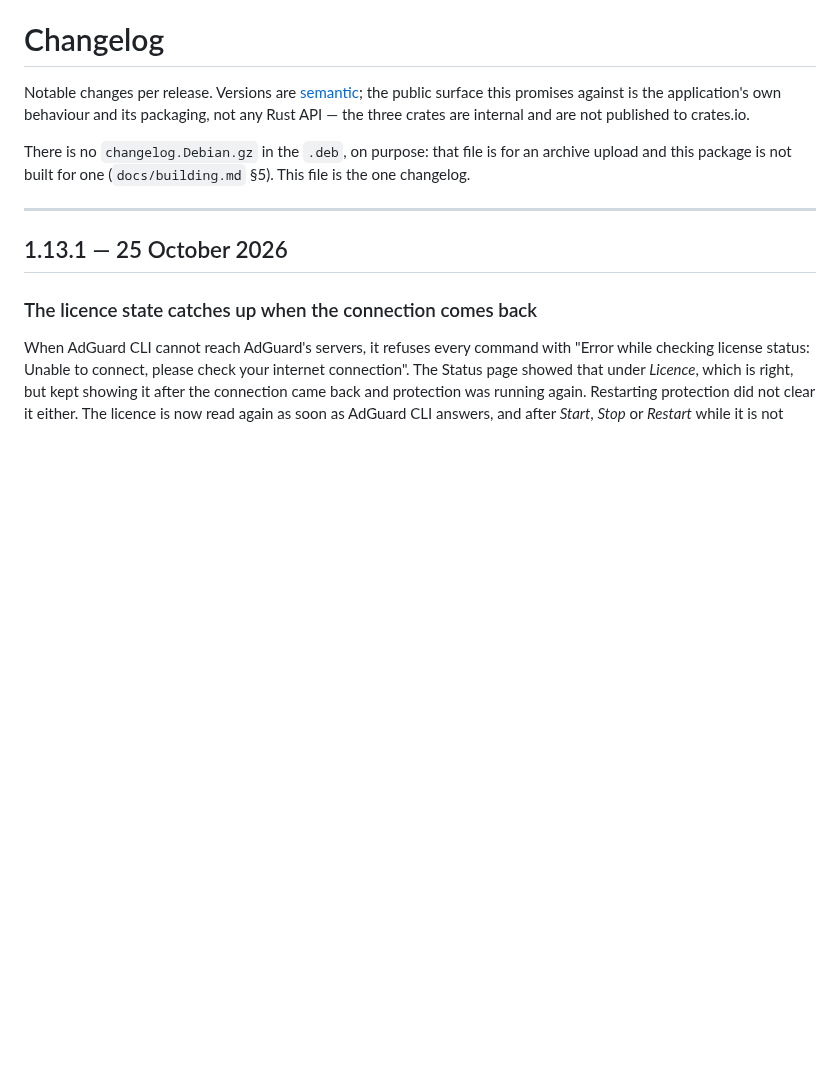
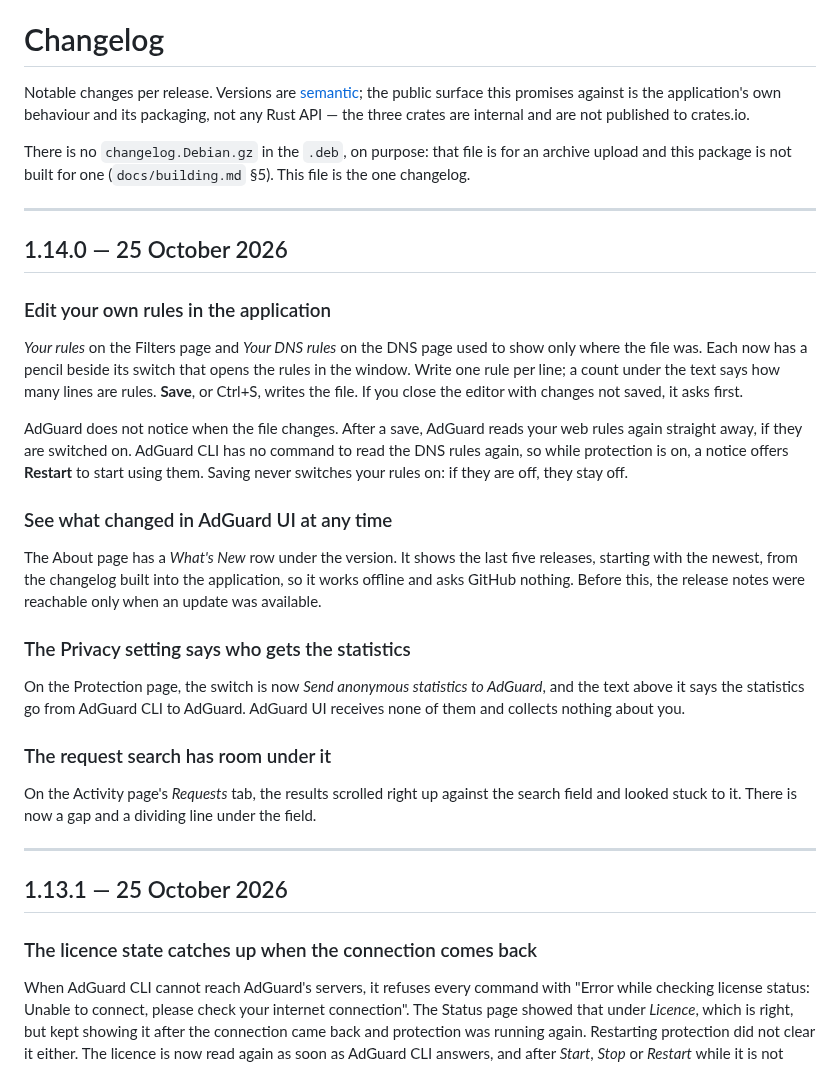
Before and after one commit to dominik-najberg/AdGuard-UI-Linux, a Markdown page: CHANGELOG.md, the part around the change. GitHub-like rendering; blank space fills up the shorter version.

Commit message:
Release 1.14.0
Co-Authored-By: Claude Opus 5.5 <noreply@anthropic.com>

```diff
--- a/CHANGELOG.md
+++ b/CHANGELOG.md
@@ -8,6 +8,28 @@ published to crates.io.
 There is no `changelog.Debian.gz` in the `.deb`, on purpose: that file is for an
 archive upload and this package is not built for one (`docs/building.md` §5).
 This file is the one changelog.
+
+---
+
+## 1.14.0 — 25 October 2026
+
+### Edit your own rules in the application
+
+*Your rules* on the Filters page and *Your DNS rules* on the DNS page used to show only where the file was. Each now has a pencil beside its switch that opens the rules in the window. Write one rule per line; a count under the text says how many lines are rules. **Save**, or Ctrl+S, writes the file. If you close the editor with changes not saved, it asks first.
+
+AdGuard does not notice when the file changes. After a save, AdGuard reads your web rules again straight away, if they are switched on. AdGuard CLI has no command to read the DNS rules again, so while protection is on, a notice offers **Restart** to start using them. Saving never switches your rules on: if they are off, they stay off.
+
+### See what changed in AdGuard UI at any time
+
+The About page has a *What's New* row under the version. It shows the last five releases, starting with the newest, from the changelog built into the application, so it works offline and asks GitHub nothing. Before this, the release notes were reachable only when an update was available.
+
+### The Privacy setting says who gets the statistics
+
+On the Protection page, the switch is now *Send anonymous statistics to AdGuard*, and the text above it says the statistics go from AdGuard CLI to AdGuard. AdGuard UI receives none of them and collects nothing about you.
+
+### The request search has room under it
+
+On the Activity page's *Requests* tab, the results scrolled right up against the search field and looked stuck to it. There is now a gap and a dividing line under the field.
 
 ---
 
```
Also changed, not shown: README.md (+2 -2 lines), docs/building.md (+1 -1 lines), docs/screenshots/about.png, docs/screenshots/dns.png, docs/screenshots/filters.png, 3 other files.
